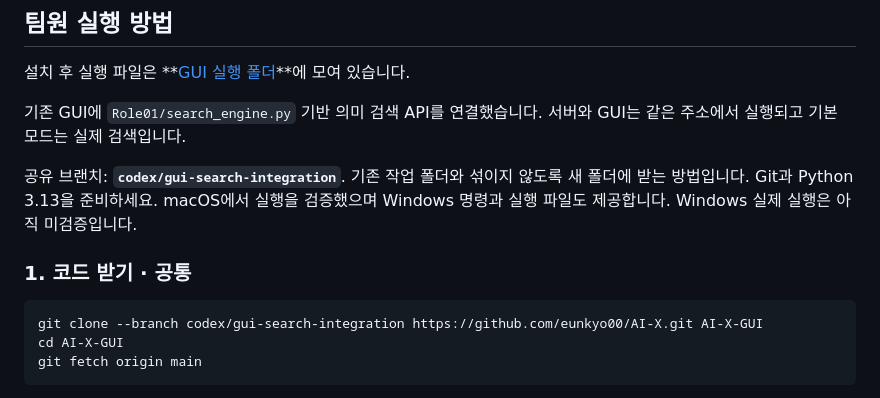
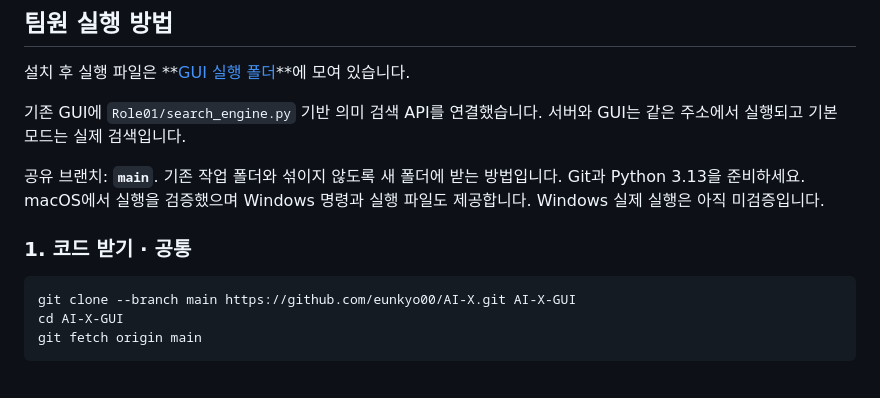
Before and after one commit to eunkyo00/AI-X, a Markdown page: Role04/README.md, the part around the change. Rendered like a GitHub page.

Commit message:
docs(role04): use main for shared GUI setup

````diff
--- a/Role04/README.md
+++ b/Role04/README.md
@@ -8,12 +8,12 @@
 
 기존 GUI에 `Role01/search_engine.py` 기반 의미 검색 API를 연결했습니다. 서버와 GUI는 같은 주소에서 실행되고 기본 모드는 실제 검색입니다.
 
-공유 브랜치: **`codex/gui-search-integration`**. 기존 작업 폴더와 섞이지 않도록 새 폴더에 받는 방법입니다. Git과 Python 3.13을 준비하세요. macOS에서 실행을 검증했으며 Windows 명령과 실행 파일도 제공합니다. Windows 실제 실행은 아직 미검증입니다.
+공유 브랜치: **`main`**. 기존 작업 폴더와 섞이지 않도록 새 폴더에 받는 방법입니다. Git과 Python 3.13을 준비하세요. macOS에서 실행을 검증했으며 Windows 명령과 실행 파일도 제공합니다. Windows 실제 실행은 아직 미검증입니다.
 
 ### 1. 코드 받기 · 공통
 
 ```bash
-git clone --branch codex/gui-search-integration https://github.com/eunkyo00/AI-X.git AI-X-GUI
+git clone --branch main https://github.com/eunkyo00/AI-X.git AI-X-GUI
 cd AI-X-GUI
 git fetch origin main
 ```
````
